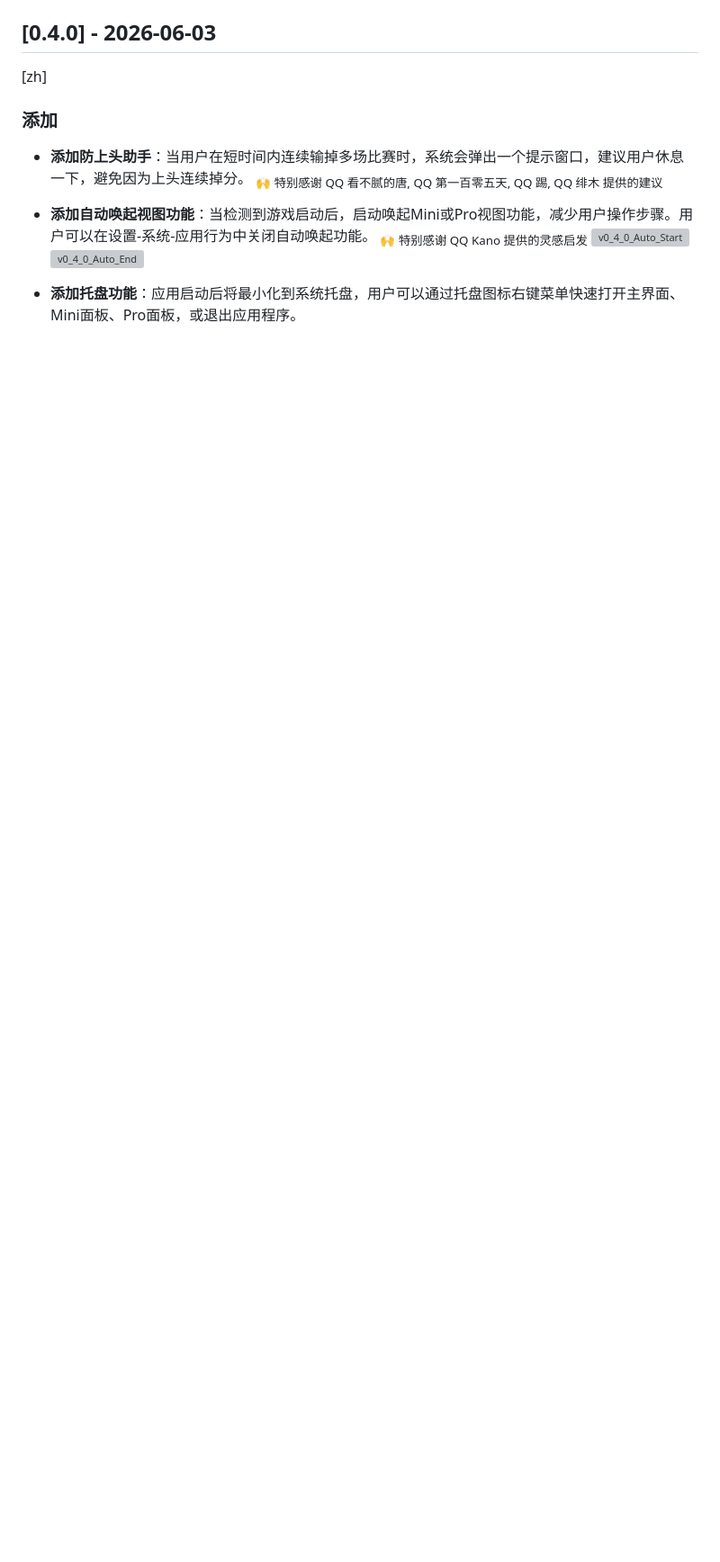
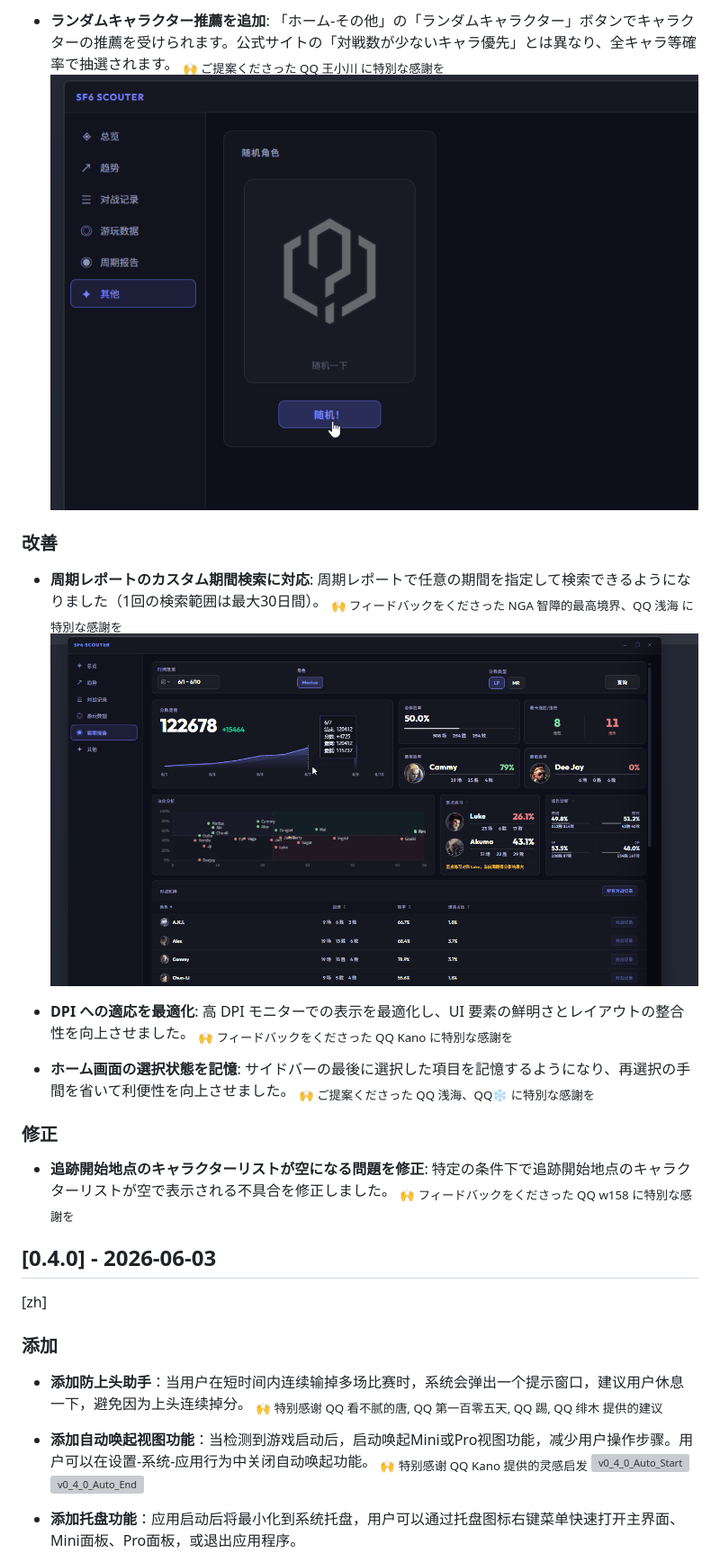
Before and after one commit to RengarLee/sf6_scouter, a Markdown page: CHANGELOG.md, the part around the change printed below. Shown: that part at 90% size. GitHub-like rendering; pictures changed too: images/v0_4_1_Random.gif (added), images/v0_4_1_Time.gif (added); blank space fills up the shorter version; grey boxes are pictures that could not be loaded.

```diff
--- a/CHANGELOG.md
+++ b/CHANGELOG.md
@@ -32,3 +89,23 @@ and this project adheres to [Semantic Versioning](https://semver.org/spec/v2.0.0
+- **ランダムキャラクター推薦を追加**: 「ホーム-その他」の「ランダムキャラクター」ボタンでキャラクターの推薦を受けられます。公式サイトの「対戦数が少ないキャラ優先」とは異なり、全キャラ等確率で抽選されます。
+  <sub>🙌 ご提案くださった QQ 王小川 に特別な感謝を</sub>
+  ![v0_4_1_Random](https://raw.githubusercontent.com/RengarLee/sf6_scouter/main/images/v0_4_1_Random.gif)
+
+### 改善
+
+- **周期レポートのカスタム期間検索に対応**: 周期レポートで任意の期間を指定して検索できるようになりました（1回の検索範囲は最大30日間）。
+  <sub>🙌 フィードバックをくださった NGA 智障的最高境界、QQ 浅海 に特別な感謝を</sub>
+  ![v0_4_1_Time](https://raw.githubusercontent.com/RengarLee/sf6_scouter/main/images/v0_4_1_Time.gif)
+
+- **DPI への適応を最適化**: 高 DPI モニターでの表示を最適化し、UI 要素の鮮明さとレイアウトの整合性を向上させました。
+  <sub>🙌 フィードバックをくださった QQ Kano に特別な感謝を</sub>
+
+- **ホーム画面の選択状態を記憶**: サイドバーの最後に選択した項目を記憶するようになり、再選択の手間を省いて利便性を向上させました。
+  <sub>🙌 ご提案くださった QQ 浅海、QQ❄ に特別な感謝を</sub>
+
+### 修正
+- **追跡開始地点のキャラクターリストが空になる問題を修正**: 特定の条件下で追跡開始地点のキャラクターリストが空で表示される不具合を修正しました。
+  <sub>🙌 フィードバックをくださった QQ w158 に特別な感謝を</sub>
+
 ## [0.4.0] - 2026-06-03
 [zh]
 ### 添加
```
Also changed, not shown: other parts of CHANGELOG.md (+65 -8 lines), images/v0_4_1_WinRate.gif (added), images/v0_4_1_Zoom.gif (added).
